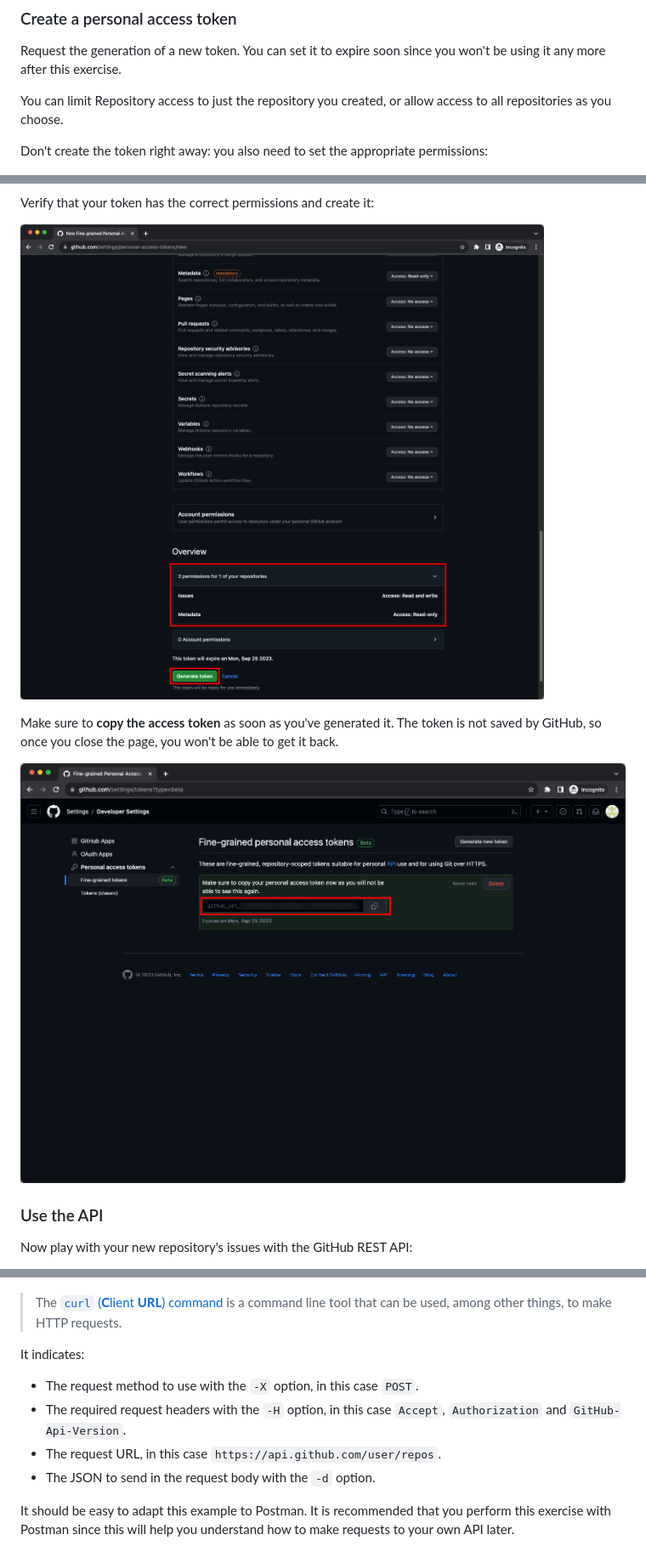
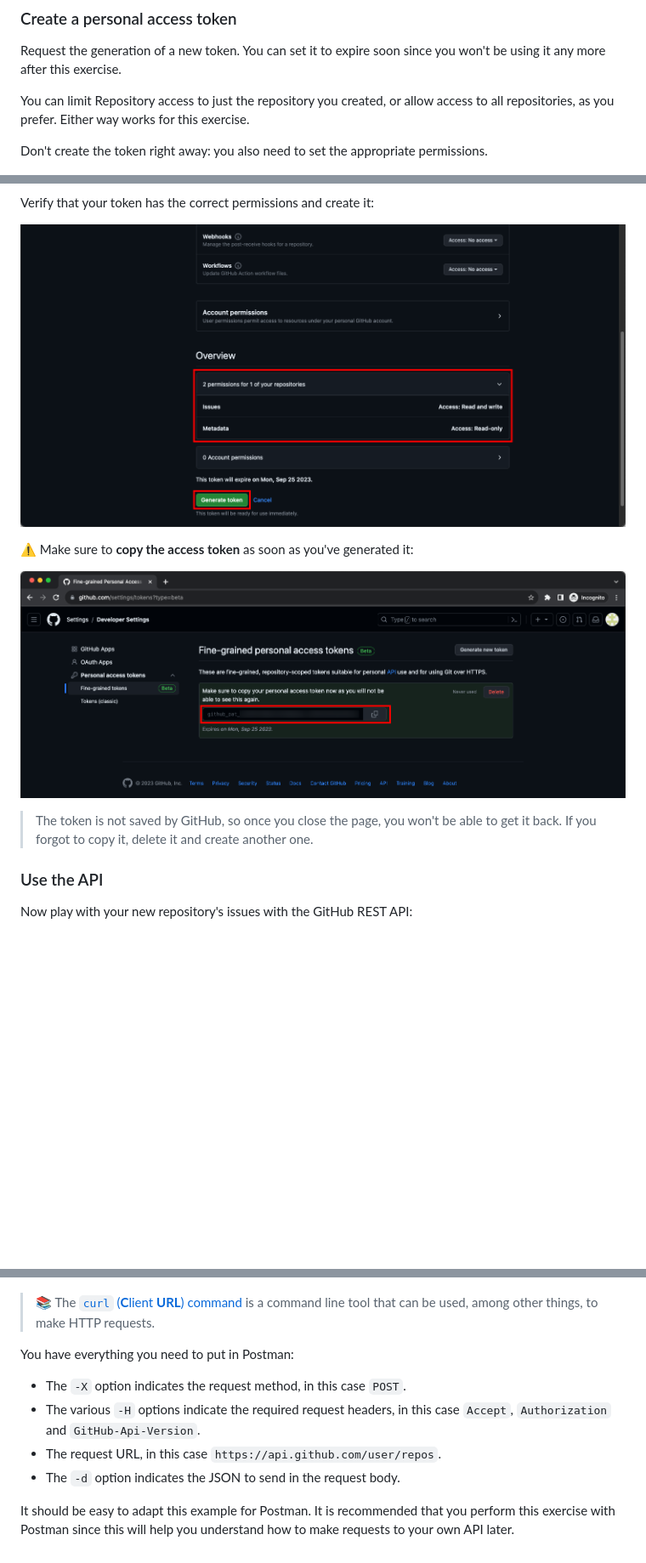
Before and after one commit to MediaComem/comem-archioweb, a Markdown page: exercises/rest.md, 3 parts joined by grey strips. Shown at 85% size. Drawn GitHub-style; pictures changed too: images/rest-12-verify-and-create-access-token.png, images/rest-13-copy-access-token.png; blank space fills up the shorter version.

Commit message:
Improve rest exercise

```diff
--- a/exercises/rest.md
+++ b/exercises/rest.md
@@ -119,10 +122,10 @@ Request the generation of a new token. You can set it to expire soon since you
 won't be using it any more after this exercise.
 
 You can limit Repository access to just the repository you created, or allow
-access to all repositories as you choose.
+access to all repositories, as you prefer. Either way works for this exercise.
 
 Don't create the token right away: you also need to set the appropriate
-permissions:
+permissions.
 
 ![Create a personal access token](../images/rest-10-create-access-token.png)
 
@@ -135,11 +138,13 @@ Verify that your token has the correct permissions and create it:
 
 ![Verify and create the token](../images/rest-12-verify-and-create-access-token.png)
 
-Make sure to **copy the access token** as soon as you've generated it. The token
-is not saved by GitHub, so once you close the page, you won't be able to get it
-back.
+:warning: Make sure to **copy the access token** as soon as you've generated it:
 
 ![Copy the access token](../images/rest-13-copy-access-token.png)
+
+> The token is not saved by GitHub, so once you close the page, you won't be
+> able to get it back. If you forgot to copy it, delete it and create another
+> one.
 
 ### Use the API
 
@@ -157,18 +162,18 @@ For example, that's the cURL example for the request to create a repository:
 
 ![cURL example](../images/rest-14-api-docs.png)
 
-> The [`curl` (**C**lient **URL**) command](https://curl.se/docs/manpage.html)
-> is a command line tool that can be used, among other things, to make HTTP
-> requests.
+> :books: The [`curl` (**C**lient **URL**)
+> command](https://curl.se/docs/manpage.html) is a command line tool that can be
+> used, among other things, to make HTTP requests.
 
-It indicates:
+You have everything you need to put in Postman:
 
-* The request method to use with the `-X` option, in this case `POST`.
-* The required request headers with the `-H` option, in this case `Accept`,
-  `Authorization` and `GitHub-Api-Version`.
+* The `-X` option indicates the request method, in this case `POST`.
+* The various `-H` options indicate the required request headers, in this case
+  `Accept`, `Authorization` and `GitHub-Api-Version`.
 * The request URL, in this case `https://api.github.com/user/repos`.
-* The JSON to send in the request body with the `-d` option.
+* The `-d` option indicates the JSON to send in the request body.
 
-It should be easy to adapt this example to Postman. It is recommended that you
+It should be easy to adapt this example for Postman. It is recommended that you
 perform this exercise with Postman since this will help you understand how to
 make requests to your own API later.
```
Also changed, not shown: other parts of exercises/rest.md (+3 -0 lines).
